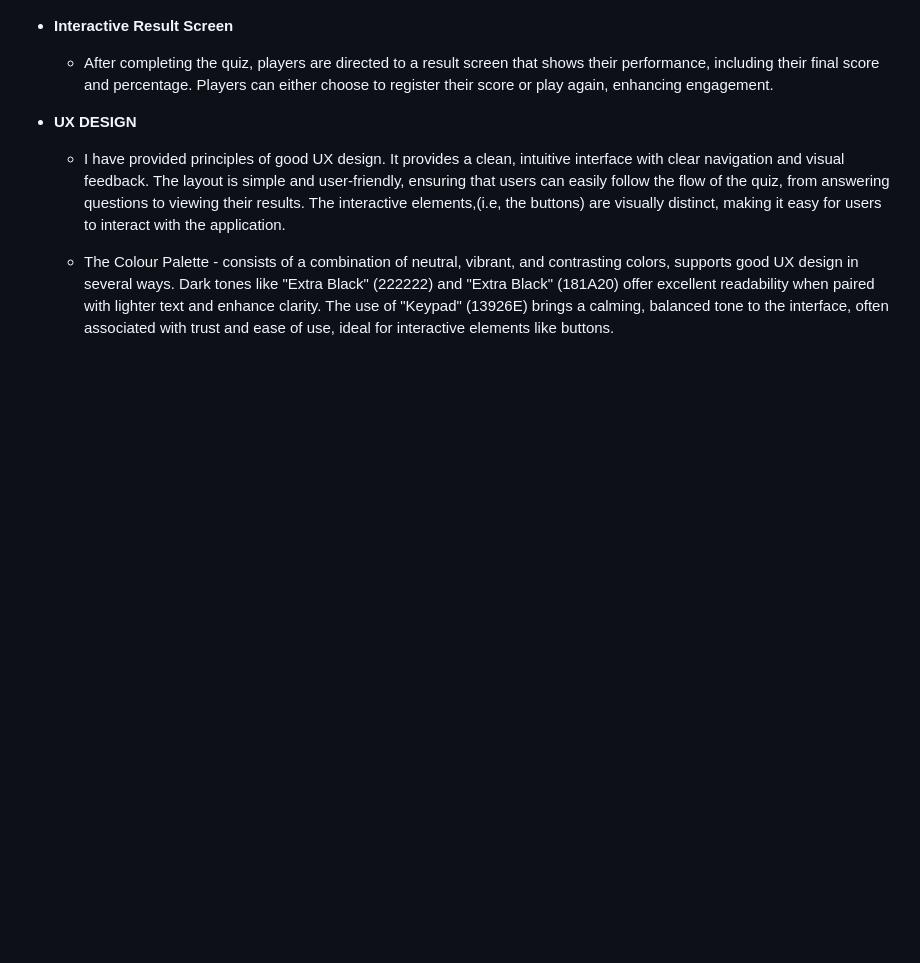
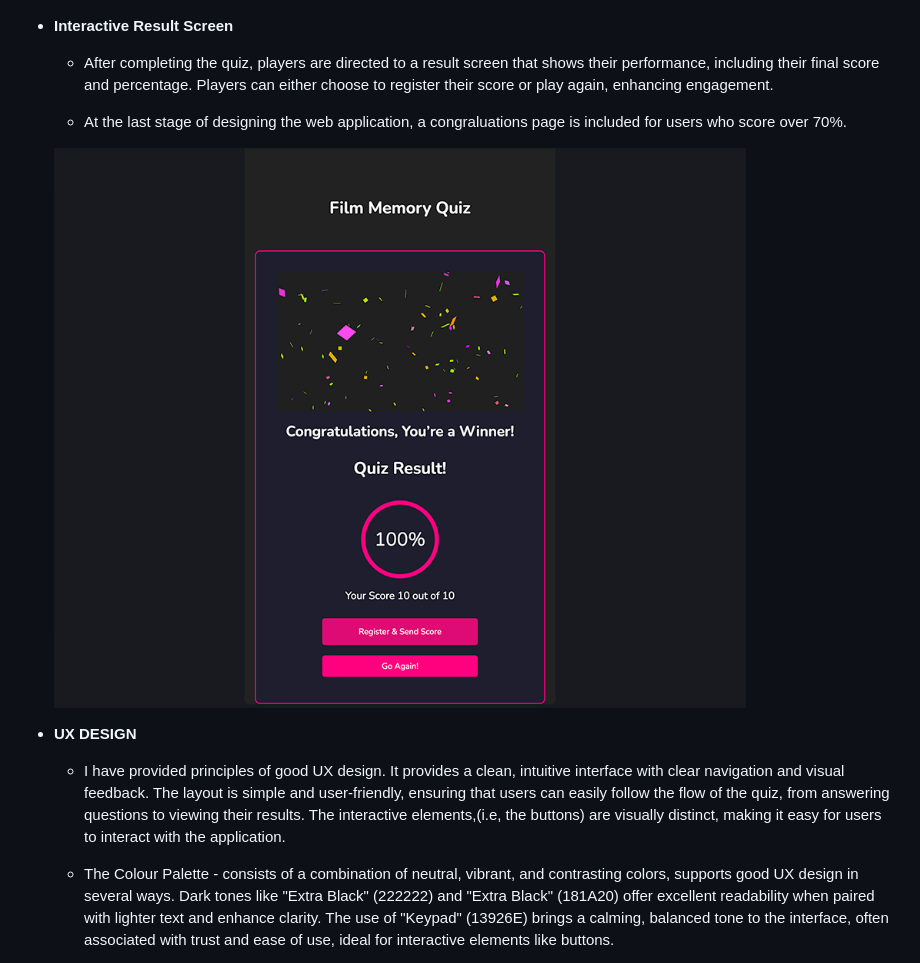
Before and after one commit to IsaHu-dev/Film-Memory-Quiz-Night, a Markdown page: README.md, the part around the change. Rendered like a GitHub page; pictures changed too: media/congrats.png (added); blank space fills up the shorter version.

Commit message:
add content in README.md under interactive results screen. upload corresponding image

```diff
--- a/README.md
+++ b/README.md
@@ -55,6 +55,10 @@ The web app works across all platforms such as your mobile device, laptop and de
 - __Interactive Result Screen__
 
   - After completing the quiz, players are directed to a result screen that shows their performance, including their final score and percentage. Players can either choose to register their score or play again, enhancing engagement.
+
+  - At the last stage of designing the web application, a congraluations page is included for users who score over 70%.
+
+  ![RESULTS SCREEN](https://github.com/IsaHu-dev/Film-Memory-Quiz-Night/blob/main/media/congrats.png)
 
 - __UX DESIGN__
 
```
